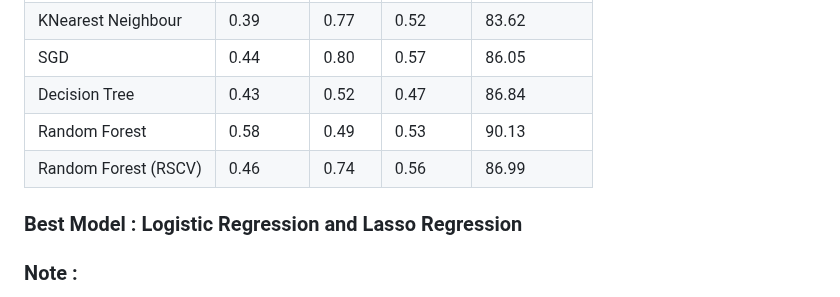
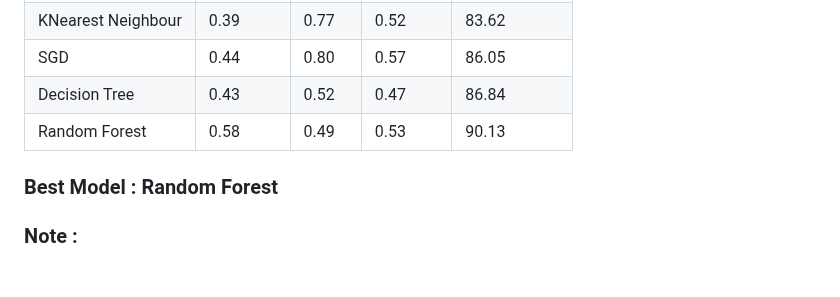
Before and after one commit to Devanshpratapsingh28/Bank_Marketing_ML, a Markdown page: README.md, the part around the change. Rendered like a GitHub page; blank space fills up the shorter version.

```diff
--- a/README.md
+++ b/README.md
@@ -69,9 +69,8 @@ Below table is showing accuracy score of various models used in this task:
 | SGD                         | 0.44      | 0.80   | 0.57     | 86.05        |
 | Decision Tree               | 0.43      | 0.52   | 0.47     | 86.84        |
 | Random Forest               | 0.58      | 0.49   | 0.53     | 90.13        |
-| Random Forest (RSCV)        | 0.46      | 0.74   | 0.56     | 86.99        |
 
-### Best Model : Logistic Regression and Lasso Regression
+### Best Model : Random Forest
 ### Note :
   1. Further fine-tuned RandomForestClassifier due to high **accuracy** and **precision**.
   2. Here, according to me, `Precision is more crucial than Accuracy` because the bank is interested in knowing out of all 'Yes' predictions, how many were actually 'Yes'. Hence, we want        to reduce False Positives, and for this, we are focusing on Precision.
```
